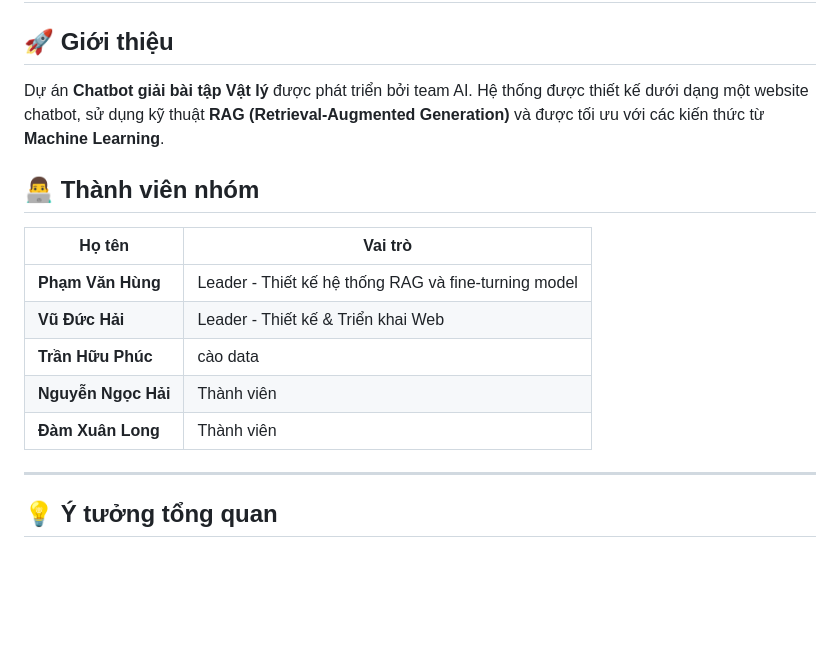
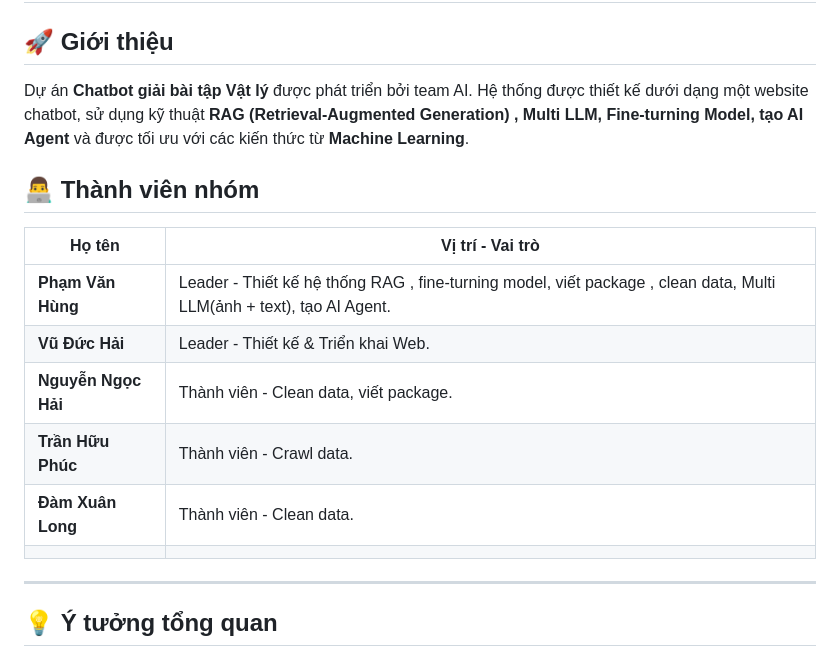
Before and after one commit to PhamVanHung412004/Building_a_physics_problem_solving_system, a Markdown page: README.md, the part around the change printed below. Drawn GitHub-style; blank space fills up the shorter version.

Commit message:
Fix file README.md add image task

```diff
--- a/README.md
+++ b/README.md
@@ -1,16 +1,17 @@
 # 📘 Building a Physics Problem Solving System
 ## 🚀 Giới thiệu
-Dự án **Chatbot giải bài tập Vật lý** được phát triển bởi team AI. Hệ thống được thiết kế dưới dạng một website chatbot, sử dụng kỹ thuật **RAG (Retrieval-Augmented Generation)** và được tối ưu với các kiến thức từ **Machine Learning**.
+Dự án **Chatbot giải bài tập Vật lý** được phát triển bởi team AI. Hệ thống được thiết kế dưới dạng một website chatbot, sử dụng kỹ thuật **RAG (Retrieval-Augmented Generation) , Multi LLM, Fine-turning Model, tạo AI Agent** và được tối ưu với các kiến thức từ **Machine Learning**.
 
 ## 👨‍💻 Thành viên nhóm
 
-| Họ tên             | Vai trò                            |
+| Họ tên             | Vị trí - Vai trò                            |
 |--------------------|------------------------------------|
-| **Phạm Văn Hùng**  | Leader -    Thiết kế hệ thống RAG và fine-turning model       |
-| **Vũ Đức Hải**     | Leader - Thiết kế & Triển khai Web |
-| **Trần Hữu Phúc**  | cào data                         |
-| **Nguyễn Ngọc Hải**| Thành viên                         |
-| **Đàm Xuân Long**  | Thành viên                         |
+| **Phạm Văn Hùng**  | Leader  - Thiết kế hệ thống RAG , fine-turning model, viết package , clean data, Multi LLM(ảnh + text), tạo AI Agent.       |
+| **Vũ Đức Hải**     | Leader - Thiết kế & Triển khai Web. |
+| **Nguyễn Ngọc Hải**  | Thành viên - Clean data, viết package.
+| **Trần Hữu Phúc**  | Thành viên - Crawl data.                         |
+| **Đàm Xuân Long**| Thành viên - Clean data.                         |
+                         |
 ---
 
 ## 💡 Ý tưởng tổng quan
```
Also changed, not shown: other parts of README.md (+4 -0 lines), image/task(Long&Hai).png (added).
